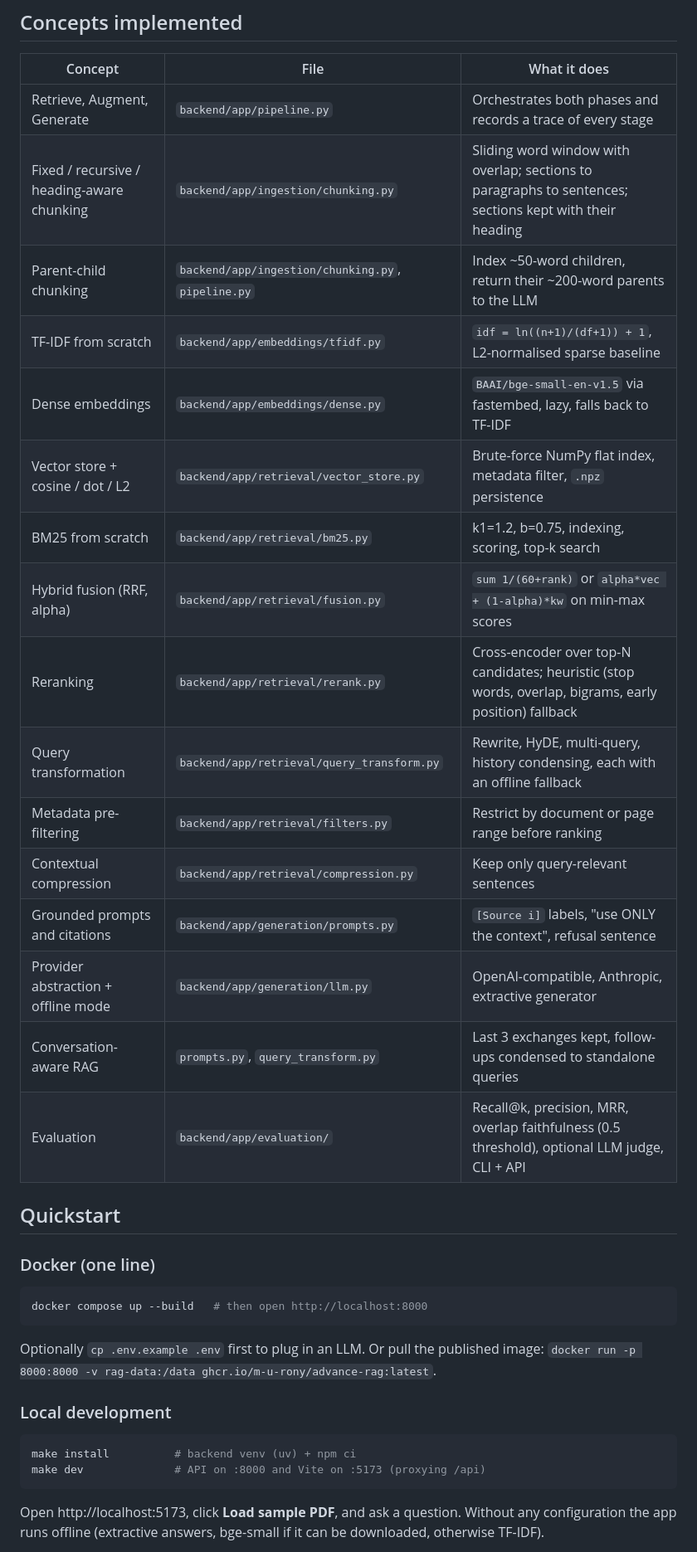
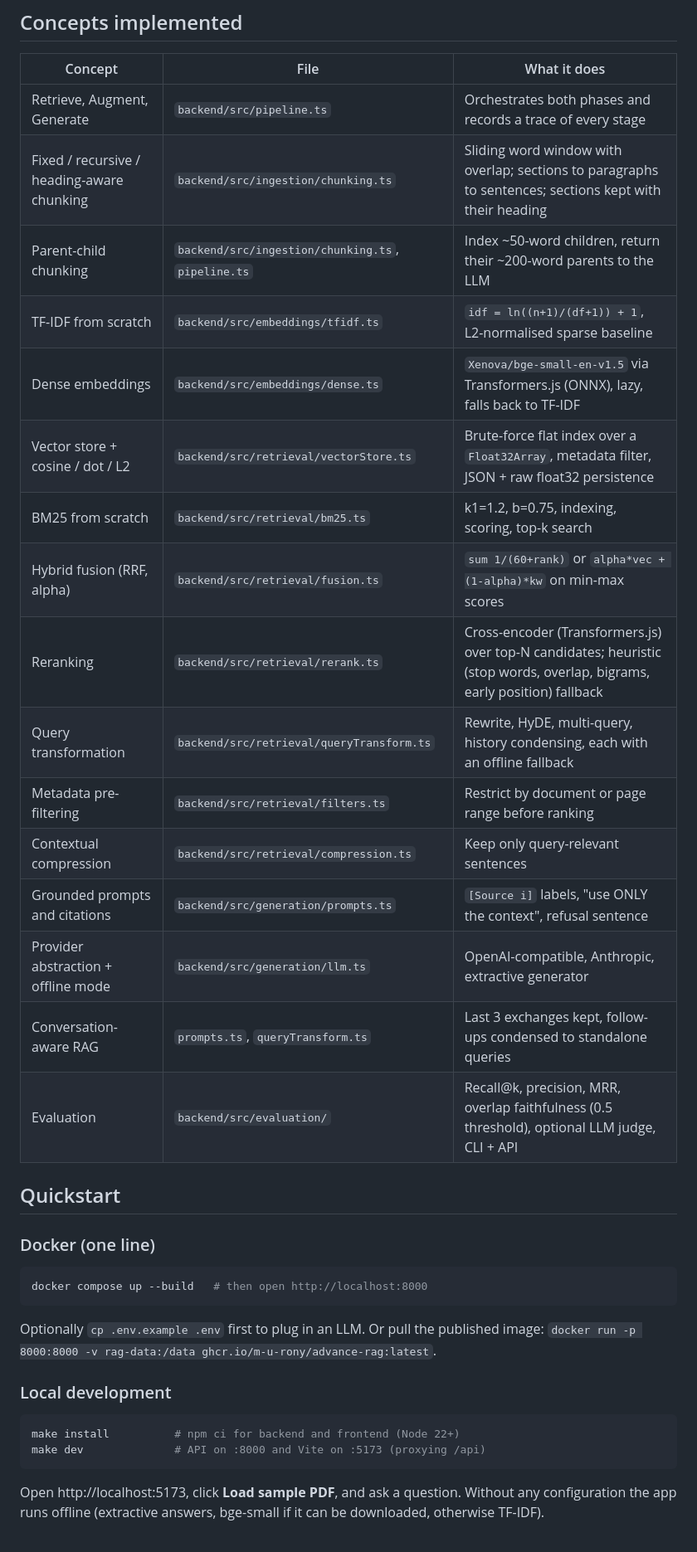
Before and after one commit to M-U-Rony/Advance-Rag, a Markdown page: README.md, the part around one of its changes. Shown at 83% size. GitHub-like rendering.

````diff
--- a/README.md
+++ b/README.md
@@ -58,22 +59,22 @@ flowchart LR
 
 | Concept | File | What it does |
 |---|---|---|
-| Retrieve, Augment, Generate | `backend/app/pipeline.py` | Orchestrates both phases and records a trace of every stage |
-| Fixed / recursive / heading-aware chunking | `backend/app/ingestion/chunking.py` | Sliding word window with overlap; sections to paragraphs to sentences; sections kept with their heading |
-| Parent-child chunking | `backend/app/ingestion/chunking.py`, `pipeline.py` | Index ~50-word children, return their ~200-word parents to the LLM |
-| TF-IDF from scratch | `backend/app/embeddings/tfidf.py` | `idf = ln((n+1)/(df+1)) + 1`, L2-normalised sparse baseline |
-| Dense embeddings | `backend/app/embeddings/dense.py` | `BAAI/bge-small-en-v1.5` via fastembed, lazy, falls back to TF-IDF |
-| Vector store + cosine / dot / L2 | `backend/app/retrieval/vector_store.py` | Brute-force NumPy flat index, metadata filter, `.npz` persistence |
-| BM25 from scratch | `backend/app/retrieval/bm25.py` | k1=1.2, b=0.75, indexing, scoring, top-k search |
-| Hybrid fusion (RRF, alpha) | `backend/app/retrieval/fusion.py` | `sum 1/(60+rank)` or `alpha*vec + (1-alpha)*kw` on min-max scores |
-| Reranking | `backend/app/retrieval/rerank.py` | Cross-encoder over top-N candidates; heuristic (stop words, overlap, bigrams, early position) fallback |
-| Query transformation | `backend/app/retrieval/query_transform.py` | Rewrite, HyDE, multi-query, history condensing, each with an offline fallback |
-| Metadata pre-filtering | `backend/app/retrieval/filters.py` | Restrict by document or page range before ranking |
-| Contextual compression | `backend/app/retrieval/compression.py` | Keep only query-relevant sentences |
-| Grounded prompts and citations | `backend/app/generation/prompts.py` | `[Source i]` labels, "use ONLY the context", refusal sentence |
-| Provider abstraction + offline mode | `backend/app/generation/llm.py` | OpenAI-compatible, Anthropic, extractive generator |
-| Conversation-aware RAG | `prompts.py`, `query_transform.py` | Last 3 exchanges kept, follow-ups condensed to standalone queries |
-| Evaluation | `backend/app/evaluation/` | Recall@k, precision, MRR, overlap faithfulness (0.5 threshold), optional LLM judge, CLI + API |
+| Retrieve, Augment, Generate | `backend/src/pipeline.ts` | Orchestrates both phases and records a trace of every stage |
+| Fixed / recursive / heading-aware chunking | `backend/src/ingestion/chunking.ts` | Sliding word window with overlap; sections to paragraphs to sentences; sections kept with their heading |
+| Parent-child chunking | `backend/src/ingestion/chunking.ts`, `pipeline.ts` | Index ~50-word children, return their ~200-word parents to the LLM |
+| TF-IDF from scratch | `backend/src/embeddings/tfidf.ts` | `idf = ln((n+1)/(df+1)) + 1`, L2-normalised sparse baseline |
+| Dense embeddings | `backend/src/embeddings/dense.ts` | `Xenova/bge-small-en-v1.5` via Transformers.js (ONNX), lazy, falls back to TF-IDF |
+| Vector store + cosine / dot / L2 | `backend/src/retrieval/vectorStore.ts` | Brute-force flat index over a `Float32Array`, metadata filter, JSON + raw float32 persistence |
+| BM25 from scratch | `backend/src/retrieval/bm25.ts` | k1=1.2, b=0.75, indexing, scoring, top-k search |
+| Hybrid fusion (RRF, alpha) | `backend/src/retrieval/fusion.ts` | `sum 1/(60+rank)` or `alpha*vec + (1-alpha)*kw` on min-max scores |
+| Reranking | `backend/src/retrieval/rerank.ts` | Cross-encoder (Transformers.js) over top-N candidates; heuristic (stop words, overlap, bigrams, early position) fallback |
+| Query transformation | `backend/src/retrieval/queryTransform.ts` | Rewrite, HyDE, multi-query, history condensing, each with an offline fallback |
+| Metadata pre-filtering | `backend/src/retrieval/filters.ts` | Restrict by document or page range before ranking |
+| Contextual compression | `backend/src/retrieval/compression.ts` | Keep only query-relevant sentences |
+| Grounded prompts and citations | `backend/src/generation/prompts.ts` | `[Source i]` labels, "use ONLY the context", refusal sentence |
+| Provider abstraction + offline mode | `backend/src/generation/llm.ts` | OpenAI-compatible, Anthropic, extractive generator |
+| Conversation-aware RAG | `prompts.ts`, `queryTransform.ts` | Last 3 exchanges kept, follow-ups condensed to standalone queries |
+| Evaluation | `backend/src/evaluation/` | Recall@k, precision, MRR, overlap faithfulness (0.5 threshold), optional LLM judge, CLI + API |
 
 ## Quickstart
 
@@ -88,7 +89,7 @@ Optionally `cp .env.example .env` first to plug in an LLM. Or pull the published
 ### Local development
 
 ```bash
-make install          # backend venv (uv) + npm ci
+make install          # npm ci for backend and frontend (Node 22+)
 make dev              # API on :8000 and Vite on :5173 (proxying /api)
 ```
 
````
Also changed, not shown: other parts of README.md (+43 -39 lines), docs/evaluate.png, docs/screenshot.png, 7 other files.
